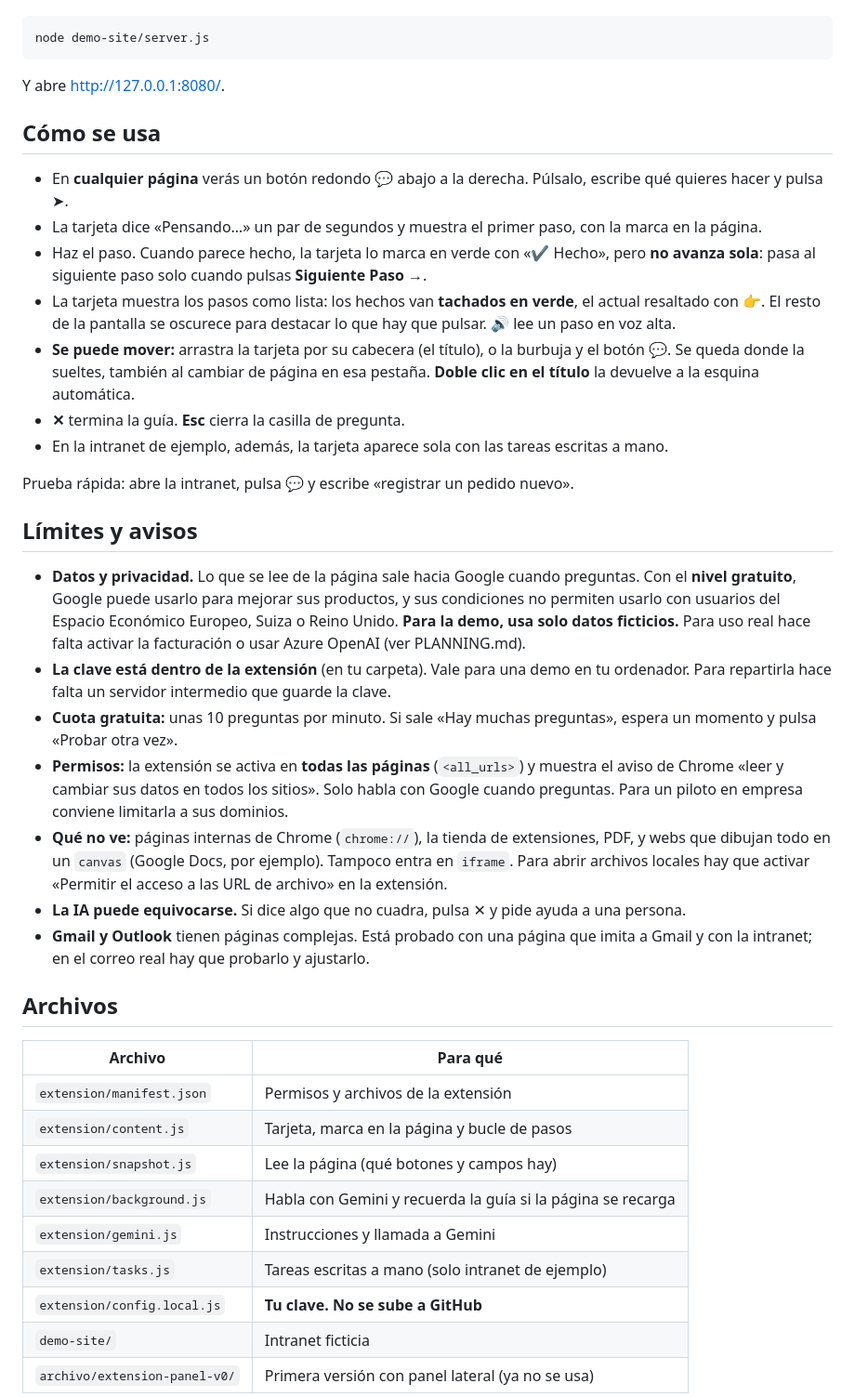
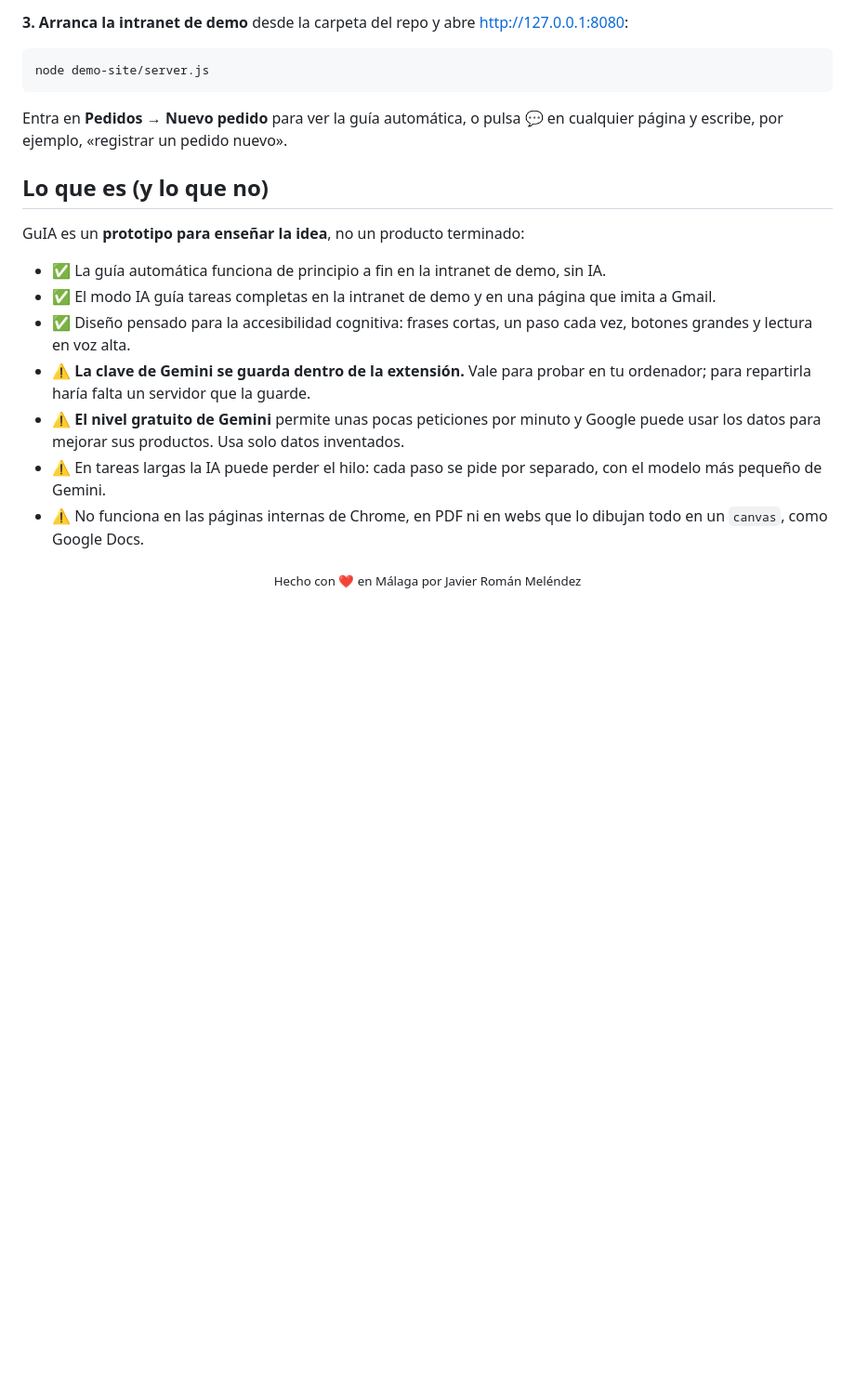
Before and after one commit to javirmmn/GuIA, a Markdown page: README.md, the part around one of its changes. Shown at 93% size. Drawn GitHub-style; blank space fills up the shorter version.

````diff
--- a/README.md
+++ b/README.md
@@ -38,42 +58,23 @@ En Edge es igual, desde `edge://extensions`.
+**3. Arranca la intranet de demo** desde la carpeta del repo y abre http://127.0.0.1:8080:
 
 ```bash
 node demo-site/server.js
 ```
 
-Y abre http://127.0.0.1:8080/.
+Entra en **Pedidos → Nuevo pedido** para ver la guía automática, o pulsa 💬 en cualquier página y escribe, por ejemplo, «registrar un pedido nuevo».
 
-## Cómo se usa
+## Lo que es (y lo que no)
 
-- En **cualquier página** verás un botón redondo 💬 abajo a la derecha. Púlsalo, escribe qué quieres hacer y pulsa ➤.
-- La tarjeta dice «Pensando…» un par de segundos y muestra el primer paso, con la marca en la página.
-- Haz el paso. Cuando parece hecho, la tarjeta lo marca en verde con «✔ Hecho», pero **no avanza sola**: pasa al siguiente paso solo cuando pulsas **Siguiente Paso →**.
-- La tarjeta muestra los pasos como lista: los hechos van **tachados en verde**, el actual resaltado con 👉. El resto de la pantalla se oscurece para destacar lo que hay que pulsar. **🔊** lee un paso en voz alta.
-- **Se puede mover:** arrastra la tarjeta por su cabecera (el título), o la burbuja y el botón 💬. Se queda donde la sueltes, también al cambiar de página en esa pestaña. **Doble clic en el título** la devuelve a la esquina automática.
-- **✕** termina la guía. **Esc** cierra la casilla de pregunta.
-- En la intranet de ejemplo, además, la tarjeta aparece sola con las tareas escritas a mano.
+GuIA es un **prototipo para enseñar la idea**, no un producto terminado:
 
-Prueba rápida: abre la intranet, pulsa 💬 y escribe «registrar un pedido nuevo».
+- ✅ La guía automática funciona de principio a fin en la intranet de demo, sin IA.
+- ✅ El modo IA guía tareas completas en la intranet de demo y en una página que imita a Gmail.
+- ✅ Diseño pensado para la accesibilidad cognitiva: frases cortas, un paso cada vez, botones grandes y lectura en voz alta.
+- ⚠️ **La clave de Gemini se guarda dentro de la extensión.** Vale para probar en tu ordenador; para repartirla haría falta un servidor que la guarde.
+- ⚠️ **El nivel gratuito de Gemini** permite unas pocas peticiones por minuto y Google puede usar los datos para mejorar sus productos. Usa solo datos inventados.
+- ⚠️ En tareas largas la IA puede perder el hilo: cada paso se pide por separado, con el modelo más pequeño de Gemini.
+- ⚠️ No funciona en las páginas internas de Chrome, en PDF ni en webs que lo dibujan todo en un `canvas`, como Google Docs.
 
-## Límites y avisos
-
-- **Datos y privacidad.** Lo que se lee de la página sale hacia Google cuando preguntas. Con el **nivel gratuito**, Google puede usarlo para mejorar sus productos, y sus condiciones no permiten usarlo con usuarios del Espacio Económico Europeo, Suiza o Reino Unido. **Para la demo, usa solo datos ficticios.** Para uso real hace falta activar la facturación o usar Azure OpenAI (ver PLANNING.md).
-- **La clave está dentro de la extensión** (en tu carpeta). Vale para una demo en tu ordenador. Para repartirla hace falta un servidor intermedio que guarde la clave.
-- **Cuota gratuita:** unas 10 preguntas por minuto. Si sale «Hay muchas preguntas», espera un momento y pulsa «Probar otra vez».
-- **Permisos:** la extensión se activa en **todas las páginas** (`<all_urls>`) y muestra el aviso de Chrome «leer y cambiar sus datos en todos los sitios». Solo habla con Google cuando preguntas. Para un piloto en empresa conviene limitarla a sus dominios.
-- **Qué no ve:** páginas internas de Chrome (`chrome://`), la tienda de extensiones, PDF, y webs que dibujan todo en un `canvas` (Google Docs, por ejemplo). Tampoco entra en `iframe`. Para abrir archivos locales hay que activar «Permitir el acceso a las URL de archivo» en la extensión.
-- **La IA puede equivocarse.** Si dice algo que no cuadra, pulsa ✕ y pide ayuda a una persona.
-- **Gmail y Outlook** tienen páginas complejas. Está probado con una página que imita a Gmail y con la intranet; en el correo real hay que probarlo y ajustarlo.
-
-## Archivos
-
-| Archivo | Para qué |
-|---|---|
-| `extension/manifest.json` | Permisos y archivos de la extensión |
-| `extension/content.js` | Tarjeta, marca en la página y bucle de pasos |
-| `extension/snapshot.js` | Lee la página (qué botones y campos hay) |
-| `extension/background.js` | Habla con Gemini y recuerda la guía si la página se recarga |
-| `extension/gemini.js` | Instrucciones y llamada a Gemini |
-| `extension/tasks.js` | Tareas escritas a mano (solo intranet de ejemplo) |
-| `extension/config.local.js` | **Tu clave. No se sube a GitHub** |
-| `demo-site/` | Intranet ficticia |
-| `archivo/extension-panel-v0/` | Primera versión con panel lateral (ya no se usa) |
+<div align="center">
+<sub>Hecho con ❤️ en Málaga por Javier Román Meléndez</sub>
+</div>
````
Also changed, not shown: other parts of README.md (+43 -23 lines), docs/img/aviso-engano.png (added), docs/img/ia-guiando.png (added), docs/img/pasivo-pedido.png (added), docs/img/pregunta-ia.png (added), 2 other files.
